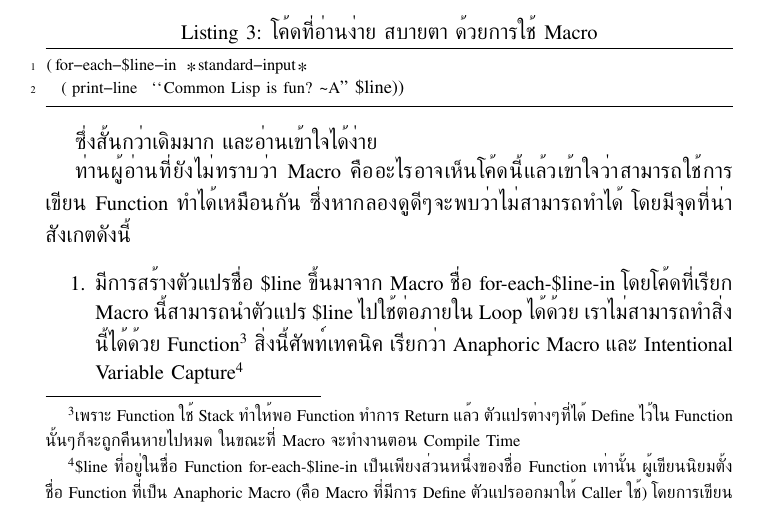
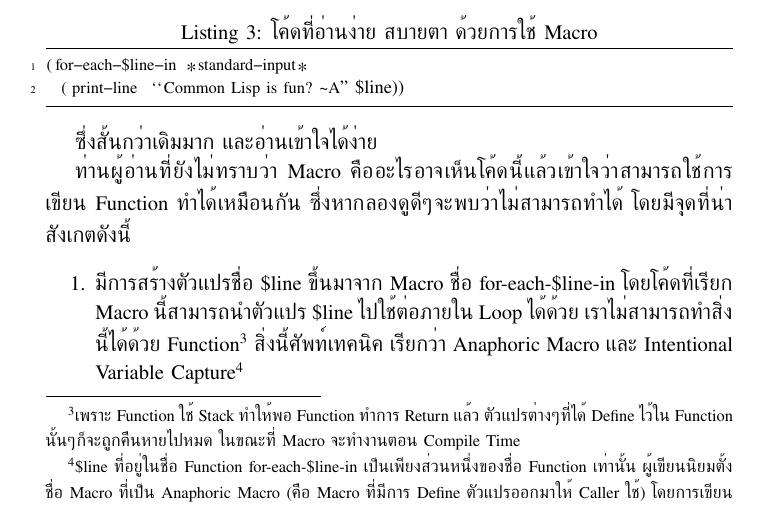
Before and after one commit to unsigned-nerd/p4bwcl, a LaTeX document (book/latex/src/p4bwcl.tex): part of page 2 of 5, cut so that both start at the same text. Compiled offline with XeLaTeX.

Commit message:
Fix a typo and generate a PDF file

```diff
--- a/book/latex/src/p4bwcl.tex
+++ b/book/latex/src/p4bwcl.tex
@@ -125,7 +125,7 @@ Function ทำได้เหมือนกัน ซึ่งหากลอ
     นั้นๆก็จะถูกคืนหายไปหมด ในขณะที่ Macro จะทำงานตอน Compile Time} สิ่งนี้ศัพท์เทคนิค
     เรียกว่า Anaphoric Macro และ Intentional Variable
     Capture\footnote{\$line ที่อยู่ในชื่อ Function for-each-\$line-in เป็นเพียง%
-    ส่วนหนึ่งของชื่อ Function เท่านั้น ผู้เขียนนิยมตั้งชื่อ Function ที่เป็น Anaphoric
+    ส่วนหนึ่งของชื่อ Function เท่านั้น ผู้เขียนนิยมตั้งชื่อ Macro ที่เป็น Anaphoric
     Macro (คือ Macro ที่มีการ Define ตัวแปรออกมาให้ Caller ใช้) โดยการเขียนชื่อ%
     ตัวแปรที่ Macro สร้างขึ้นใส่ไว้ในชื่อ Function เลย (เช่นในกรณีนี้คือ \$line) จะได้%
     ดูได้ง่ายเวลาอ่านโค้ดว่าอะไรคือตัวแปรที่ Macro นั้นๆสร้างขึ้น}
```
Also changed, not shown: book/latex/src/p4bwcl.pdf.
